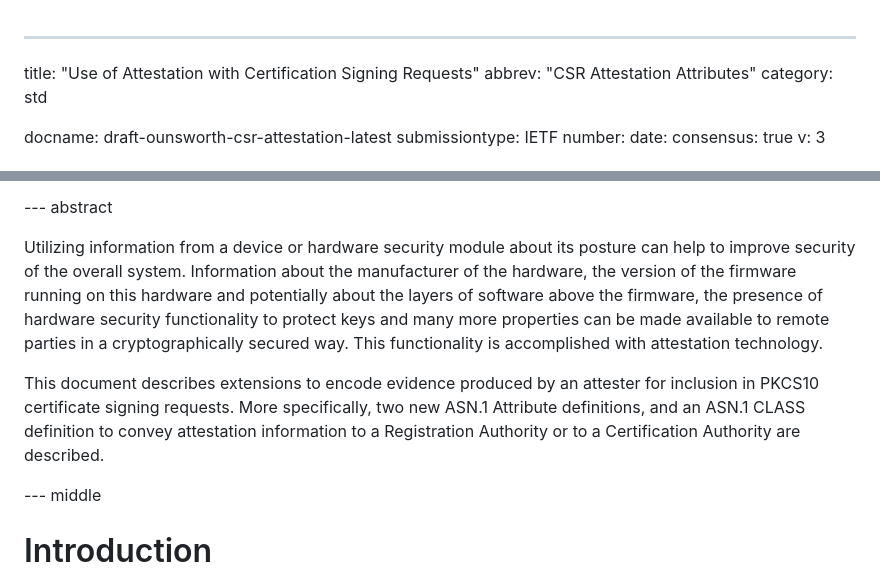
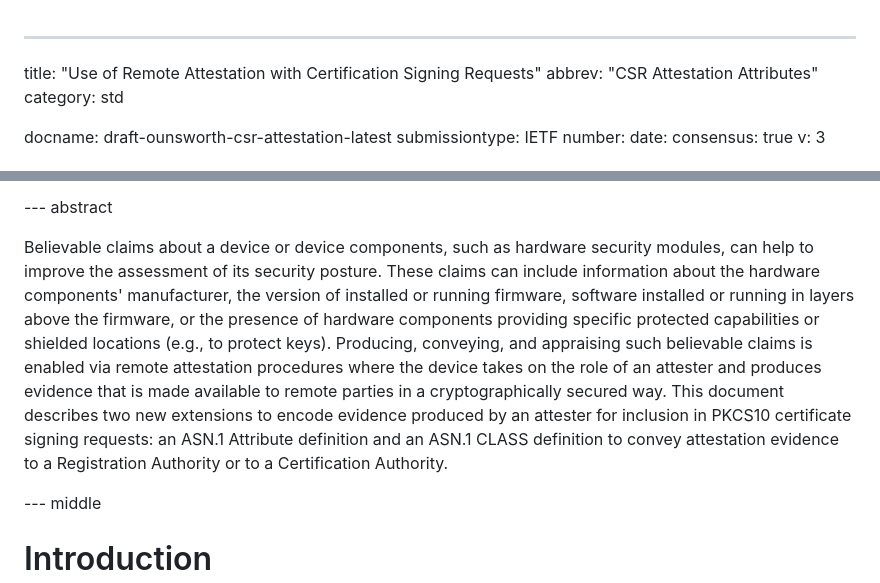
Before and after one commit to lamps-wg/csr-attestation, a Markdown page: draft-ounsworth-csr-attestation.md, 2 parts joined by grey strips. Drawn GitHub-style.

```diff
--- a/draft-ounsworth-csr-attestation.md
+++ b/draft-ounsworth-csr-attestation.md
@@ -1,5 +1,5 @@
 ---
-title: "Use of Attestation with Certification Signing Requests"
+title: "Use of Remote Attestation with Certification Signing Requests"
 abbrev: "CSR Attestation Attributes"
 category: std
 
@@ -56,19 +56,11 @@ informative:
 
 --- abstract
 
-Utilizing information from a device or hardware security module about its posture
-can help to improve security of the overall system. Information about the manufacturer
-of the hardware, the version of the firmware running on this hardware and potentially
-about the layers of software above the firmware, the presence of hardware security
-functionality to protect keys and many more properties can be made available to remote
-parties in a cryptographically secured way. This functionality is accomplished with
-attestation technology.
-
-This document describes extensions to encode evidence produced by an attester
-for inclusion in PKCS10 certificate signing requests. More specifically, two
-new ASN.1 Attribute definitions, and an ASN.1 CLASS definition to convey
-attestation information to a Registration Authority or to a Certification
-Authority are described.
+Believable claims about a device or device components, such as hardware security modules, can help to improve the assessment of its security posture.
+These claims can include information about the hardware components' manufacturer, the version of installed or running firmware, software installed or running in layers above the firmware, or the presence of hardware components providing specific protected capabilities or shielded locations (e.g., to protect keys).
+Producing, conveying, and appraising such believable claims is enabled via remote attestation procedures where the device takes on the role of an attester and produces evidence that is made available to remote parties in a cryptographically secured way.
+This document describes two new extensions to encode evidence produced by an attester
+for inclusion in PKCS10 certificate signing requests: an ASN.1 Attribute definition and an ASN.1 CLASS definition to convey attestation evidence to a Registration Authority or to a Certification Authority.
 
 --- middle
 
```
